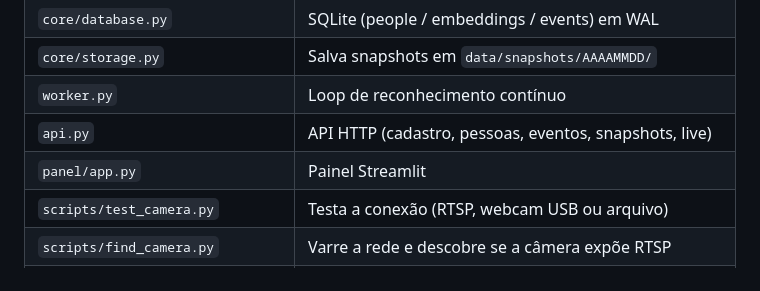
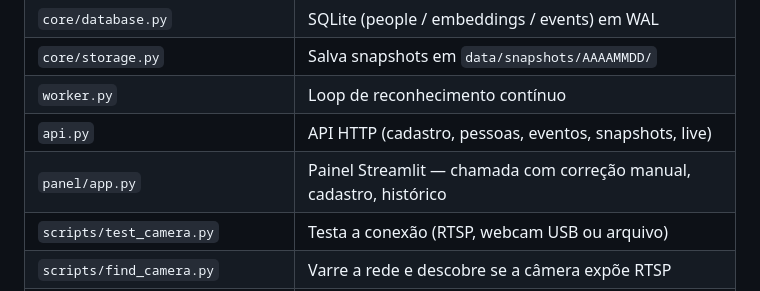
Before and after one commit to beduao/rc-realtime-processor, a Markdown page: README.md, the part around the change. GitHub-like rendering.

Commit message:
documenta correcao manual

```diff
--- a/README.md
+++ b/README.md
@@ -35,7 +35,7 @@ Câmera Intelbras ──RTSP──► worker.py ──┐
 | `core/storage.py` | Salva snapshots em `data/snapshots/AAAAMMDD/` |
 | `worker.py` | Loop de reconhecimento contínuo |
 | `api.py` | API HTTP (cadastro, pessoas, eventos, snapshots, live) |
-| `panel/app.py` | Painel Streamlit |
+| `panel/app.py` | Painel Streamlit — chamada com correção manual, cadastro, histórico |
 | `scripts/test_camera.py` | Testa a conexão (RTSP, webcam USB ou arquivo) |
 | `scripts/find_camera.py` | Varre a rede e descobre se a câmera expõe RTSP |
 | `scripts/check_pi.py` | Diagnóstico do Pi + medição de FPS real (abre a câmera) |
```
Also changed, not shown: ARQUITETURA.md (+29 -0 lines).
